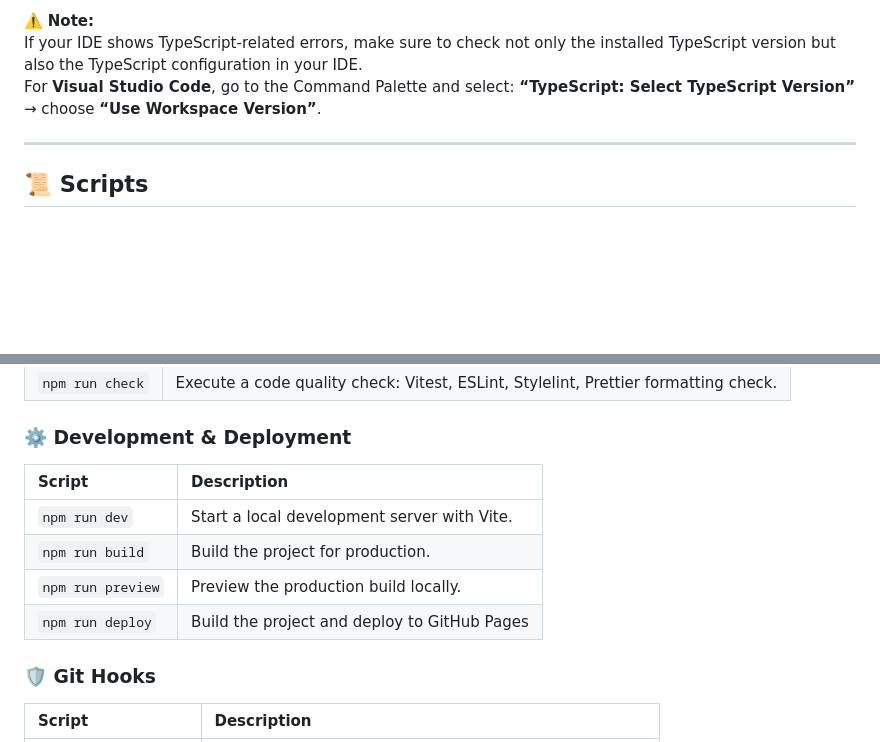
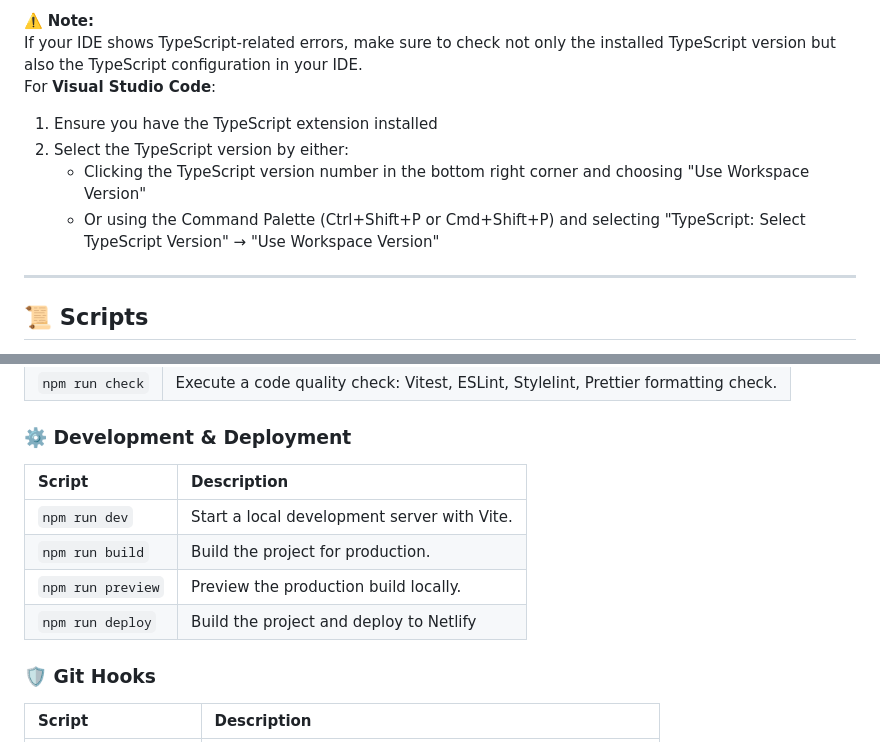
Before and after one commit to petruse4ka/eCommerce-Application, a Markdown page: README.md, 2 parts joined by grey strips. Rendered like a GitHub page; blank space fills up the shorter version.

Commit message:
docs: update the README to include new deploy information and local TS version change

```diff
--- a/README.md
+++ b/README.md
@@ -125,7 +125,12 @@ This will launch the Vite development server to test that the project has been s
 
 ⚠️ **Note:**
 If your IDE shows TypeScript-related errors, make sure to check not only the installed TypeScript version but also the TypeScript configuration in your IDE.
-For **Visual Studio Code**, go to the Command Palette and select: **“TypeScript: Select TypeScript Version”** → choose **“Use Workspace Version”**.
+For **Visual Studio Code**:
+
+1. Ensure you have the TypeScript extension installed
+2. Select the TypeScript version by either:
+   - Clicking the TypeScript version number in the bottom right corner and choosing "Use Workspace Version"
+   - Or using the Command Palette (Ctrl+Shift+P or Cmd+Shift+P) and selecting "TypeScript: Select TypeScript Version" → "Use Workspace Version"
 
 ---
 
@@ -153,12 +158,12 @@ Use the following scripts to assist with development, formatting, linting, build
 
 ### ⚙️ Development & Deployment
 
-| Script            | Description                                  |
-| :---------------- | :------------------------------------------- |
-| `npm run dev`     | Start a local development server with Vite.  |
-| `npm run build`   | Build the project for production.            |
-| `npm run preview` | Preview the production build locally.        |
-| `npm run deploy`  | Build the project and deploy to GitHub Pages |
+| Script            | Description                                 |
+| :---------------- | :------------------------------------------ |
+| `npm run dev`     | Start a local development server with Vite. |
+| `npm run build`   | Build the project for production.           |
+| `npm run preview` | Preview the production build locally.       |
+| `npm run deploy`  | Build the project and deploy to Netlify     |
 
 ### 🛡️ Git Hooks
 
```
